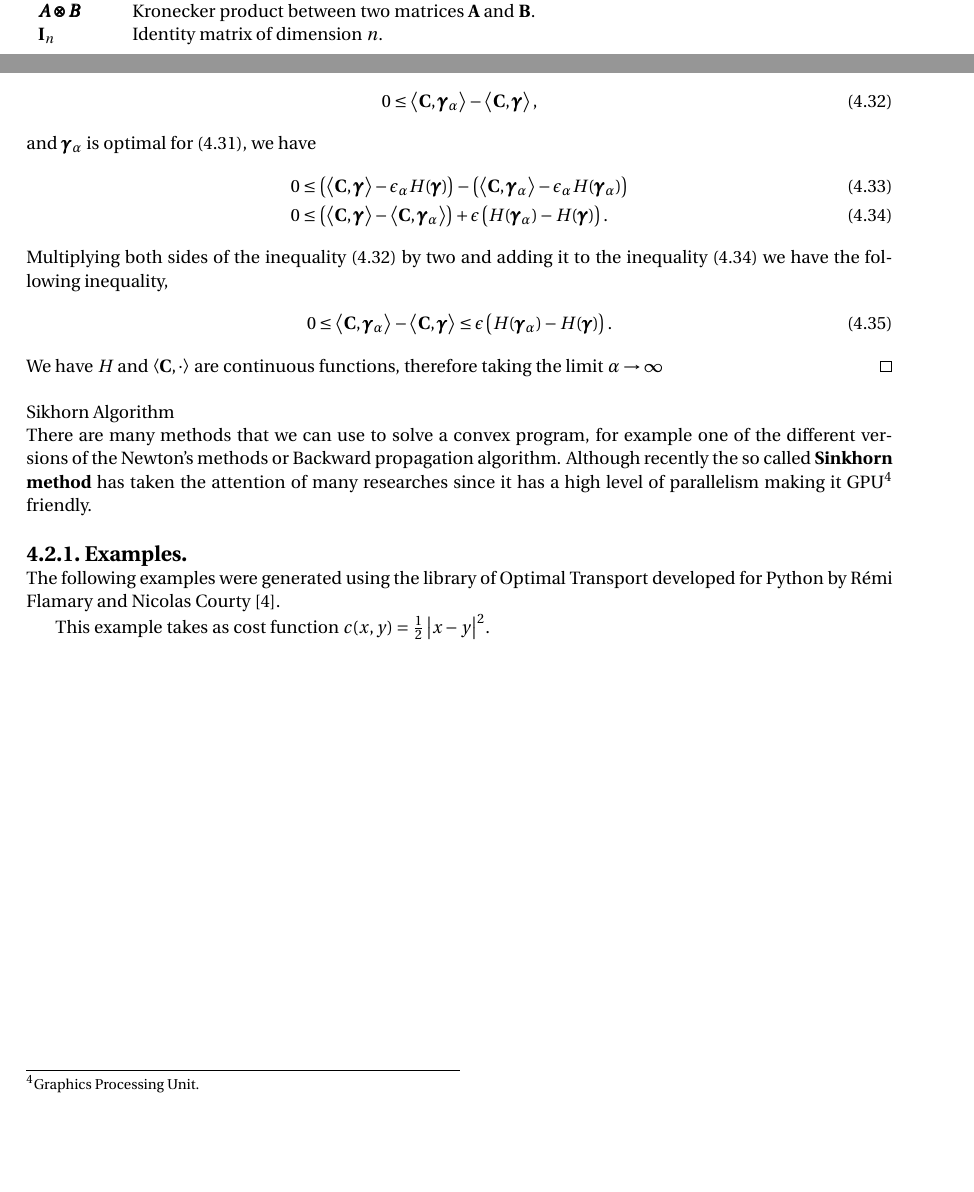
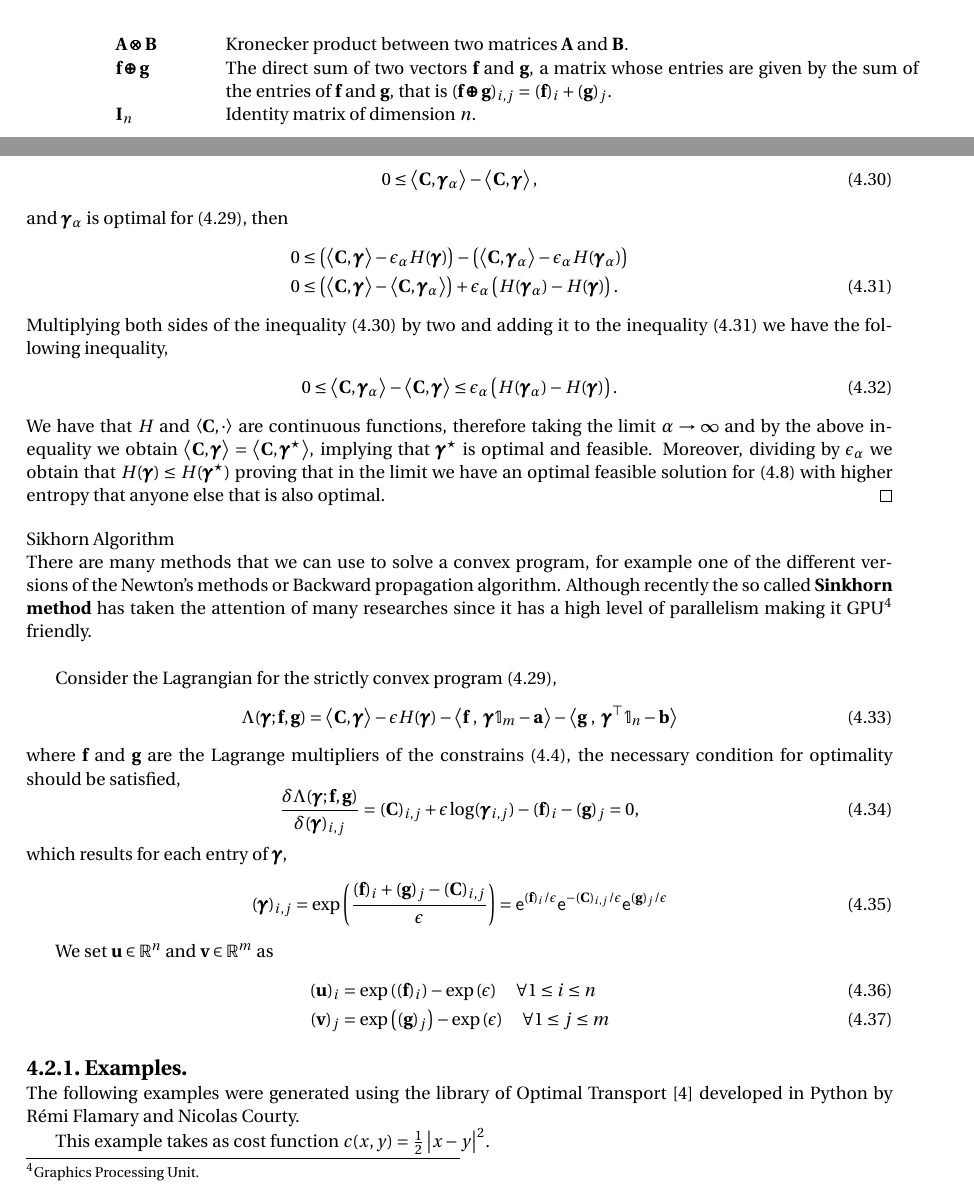
Before and after one commit to or-rm/Mathmods-Thesis-Report, a LaTeX thesis (report.tex, which reads TeX/Notation.tex, TeX/chapter-5.tex): two parts of pages 9 and 53 of 57 before the commit and two parts of pages 10 and 53 of 57 after it, joined at a grey line, cut so that both start at the same text, the shorter picture padded with empty space. Compiled offline with pdfLaTeX.

Commit message:
Updates August 30th early morning

```diff
--- a/TeX/Notation.tex
+++ b/TeX/Notation.tex
@@ -48,7 +46,8 @@
 	$\Kantorovich$ & Kantorovich cost of a plan $\gamma$. \\
 	$\mu \otimes \nu$ & The product measure of $\mu$ and $\nu$ such that $\mu \otimes \nu (A\times B)= \mu(A)\nu(B)$.\\
 	$\mathbf{M}^{k\times h}$ & The set of real matrices with $k$ rows and $h$ columns. \\
-	$M^\top$ & Transpose of a matrix $M$. \\
-	$\pmb{A\otimes B}$& Kronecker product between two matrices $\mathbf{A}$ and $\mathbf{B}$.\\
+	$\mathbf{A}^\top$ & Transpose of a matrix $\mathbf{A}$. \\
+	$\mathbf{A}\pmb{\otimes}\mathbf{B}$& Kronecker product between two matrices $\mathbf{A}$ and $\mathbf{B}$.\\
+	$\mathbf{f}\pmb{\oplus}\mathbf{g}$ & The direct sum of two vectors $\mathbf{f}$ and $\mathbf{g}$, a matrix whose entries are given by the sum of the entries of $\mathbf{f}$ and $\mathbf{g}$, that is  $(\mathbf{f}\pmb{\oplus}\mathbf{g})_{i,j}=(\mathbf{f})_i+(\mathbf{g})_j$.\\
 	$\mathbf{I}_n$ & Identity matrix of dimension $n$.
-\end{tabular}
+\end{longtable*}
--- a/TeX/chapter-5.tex
+++ b/TeX/chapter-5.tex
@@ -301,19 +301,38 @@ This regularization produces a blurred prediction of the transportation plan giv
 	\begin{align}
 	0\leq \anglesbox{\mathbf{C},\pmb{\gamma}_\alpha}-\anglesbox{\mathbf{C},\pmb{\gamma}} \label{eq: Optimality Frobenius},
 	\end{align}
-	and $\pmb{\gamma}_\alpha$ is optimal for $\eqref{eq: Regularized OT}$, we have
+	and $\pmb{\gamma}_\alpha$ is optimal for $\eqref{eq: Regularized OT}$, then
 	\begin{align}
-		0&\leq \parentheses{\anglesbox{\mathbf{C},\pmb{\gamma}}-\epsilon_\alpha H(\pmb{\gamma})}-\parentheses{\anglesbox{\mathbf{C},\pmb{\gamma}_\alpha}-\epsilon_\alpha H(\pmb{\gamma}_\alpha)}\\
-		0&\leq \parentheses{\anglesbox{\mathbf{C},\pmb{\gamma}}-\anglesbox{\mathbf{C},\pmb{\gamma}_\alpha}}+\epsilon\parentheses{ H(\pmb{\gamma}_\alpha)- H(\pmb{\gamma})} \label{eq: Optimality Regularized}.
+		0&\leq \parentheses{\anglesbox{\mathbf{C},\pmb{\gamma}}-\epsilon_\alpha H(\pmb{\gamma})}-\parentheses{\anglesbox{\mathbf{C},\pmb{\gamma}_\alpha}-\epsilon_\alpha H(\pmb{\gamma}_\alpha)}\nonumber\\
+		0&\leq \parentheses{\anglesbox{\mathbf{C},\pmb{\gamma}}-\anglesbox{\mathbf{C},\pmb{\gamma}_\alpha}}+\epsilon_\alpha\parentheses{ H(\pmb{\gamma}_\alpha)- H(\pmb{\gamma})} \label{eq: Optimality Regularized}.
 	\end{align}
 	Multiplying both sides of the inequality \eqref{eq: Optimality Frobenius} by two and adding it to the inequality \eqref{eq: Optimality Regularized} we have the following inequality,
 	\begin{align}
-		0\leq \anglesbox{\mathbf{C},\pmb{\gamma}_\alpha}-\anglesbox{\mathbf{C},\pmb{\gamma}}\leq \epsilon\parentheses{H(\pmb{\gamma}_\alpha)-H(\pmb{\gamma})}.
+		0\leq \anglesbox{\mathbf{C},\pmb{\gamma}_\alpha}-\anglesbox{\mathbf{C},\pmb{\gamma}}\leq \epsilon_\alpha\parentheses{H(\pmb{\gamma}_\alpha)-H(\pmb{\gamma})}.
 	\end{align}
-	We have $H$ and $\anglesbox{\mathbf{C}, \cdot}$ are continuous functions, therefore taking the limit $\alpha\rightarrow \infty$
+	We have that $H$ and $\anglesbox{\mathbf{C}, \cdot}$ are continuous functions, therefore taking the limit $\alpha\rightarrow \infty$ and by the above inequality we obtain $\anglesbox{\mathbf{C},\pmb{\gamma}}= \anglesbox{\mathbf{C},\pmb{\gamma}^\star}$, implying that $\pmb{\gamma}^\star$ is optimal and feasible. Moreover, dividing by $\epsilon_\alpha$ we obtain that $H(\pmb{\gamma})\leq H(\pmb{\gamma}^\star)$ proving that in the limit we have an optimal feasible solution for \eqref{eq: Optimal Cost Frobenius} with higher entropy that anyone else that is also optimal.
 	\end{proof}
 \subsubsection{Sikhorn Algorithm}
-There are many methods that we can use to solve a convex program, for example one of the different versions of the Newton's methods or Backward propagation algorithm. Although recently the so called \textbf{Sinkhorn method} has taken the attention of many researches since it has a high level of parallelism making it GPU\footnote{Graphics Processing Unit.} friendly.
+There are many methods that we can use to solve a convex program, for example one of the different versions of the Newton's methods or Backward propagation algorithm. Although recently the so called \textbf{Sinkhorn method} has taken the attention of many researches since it has a high level of parallelism making it GPU\footnote{Graphics Processing Unit.} friendly.\\
+
+Consider the Lagrangian for the strictly convex program \eqref{eq: Regularized OT},
+\begin{equation}
+	\Lambda(\pmb{\gamma};\mathbf{f}, \mathbf{g})=\anglesbox{\mathbf{C},\pmb{\gamma}}-\epsilon H(\pmb{\gamma})-\anglesbox{\mathbf{f}\ ,\ \pmb{\gamma}\one_m-\mathbf{a}}-\anglesbox{\mathbf{g}\ ,\ \pmb{\gamma}^\top\one_n-\mathbf{b}}
+\end{equation}
+where $\mathbf{f}$ and $\mathbf{g}$ are the Lagrange multipliers of the constrains \eqref{eq: matrix prob marginals}, the necessary condition for optimality should be satisfied,
+\begin{equation}
+	\frac{\delta\Lambda(\pmb{\gamma};\mathbf{f}, \mathbf{g})}{\delta (\pmb{\gamma})_{i,j}}=(\mathbf{C})_{i,j}+\epsilon\log(\pmb{\gamma}_{i,j})-(\mathbf{f})_i-(\mathbf{g})_{j}=0,
+\end{equation}
+which results for each entry of $\pmb{\gamma}$,
+\begin{equation}
+	(\pmb{\gamma})_{i,j}=\exp\parentheses{{\frac{(\mathbf{f})_i+(\mathbf{g})_{j}-(\mathbf{C})_{i,j}}{\epsilon}}}=\mathsf{e}^{(\mathbf{f})_i/\epsilon}\mathsf{e}^{-(\mathbf{C})_{i,j}/\epsilon}\mathsf{e}^{(\mathbf{g})_j/\epsilon}
+\end{equation}
+
+We set $\mathbf{u}\in \Real^n$ and $\mathbf{v}\in\Real^m$ as
+\begin{align}
+(\mathbf{u})_{i}&=\exp\parentheses{(\mathbf{f})_i}-\exp\parentheses{\epsilon}\quad \forall 1\leq i \leq n\\
+(\mathbf{v})_{j}&=\exp\parentheses{(\mathbf{g})_j}-\exp\parentheses{\epsilon}\quad \forall 1\leq j \leq m
+\end{align}
 %\section{Applications.}
 %\section{Continuous Formulation.}
 %\subsection{Beckman Problem and Optimal Transport.}
@@ -321,6 +340,6 @@ There are many methods that we can use to solve a convex program, for example on
 
 \subsection{Examples.}
 
-The following examples were generated using the library of Optimal Transport developed for Python by R\'emi Flamary and Nicolas Courty \cite{flamary2017pot}.
+The following examples were generated using the library of Optimal Transport \cite{flamary2017pot} developed in Python by R\'emi Flamary and Nicolas Courty.
 
 This example takes as cost function $c(x,y)=\frac{1}{2}\abs{x-y}^2$.
--- a/report.tex
+++ b/report.tex
@@ -6,6 +6,7 @@
 \usepackage{amsbsy}
 \usepackage{float}
 \usepackage{subcaption}
+\usepackage{longtable}
 \usepackage{graphicx}
 
 \begin{document}
```
Also changed, not shown: TeX/chapter-4.tex (+3 -3 lines), Tex/Preliminaries.tex (+2 -2 lines), report.pdf, TeX/Notation.tex (12 more changed lines), TeX/chapter-5.tex (6 more changed lines), 4 other files.
